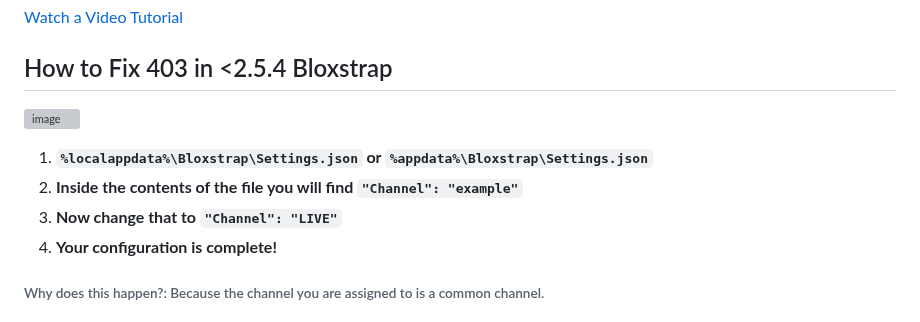
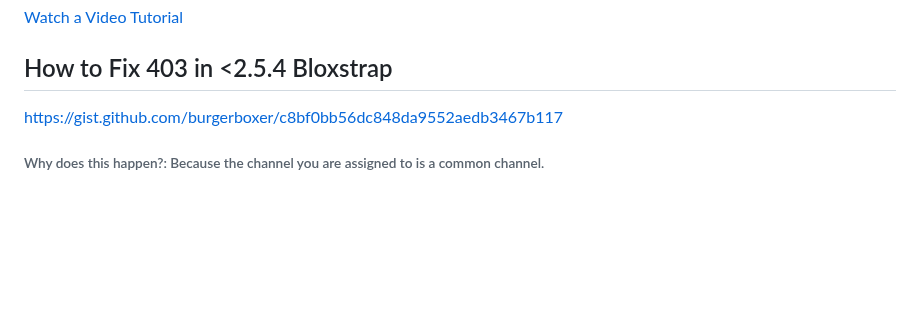
Before and after one commit to espresso-soft/latteflags, a Markdown page: README.md, the part around the change. GitHub-like rendering; blank space fills up the shorter version; grey boxes are pictures that could not be loaded.

```diff
--- a/README.md
+++ b/README.md
@@ -43,11 +43,7 @@
 [Watch a Video Tutorial](https://www.youtube.com/watch?v=5XjhPF5ydJM)
 
 ## How to Fix 403 in <2.5.4 Bloxstrap
-![image](https://github.com/collectivists/rbxflags/assets/166893422/0d3bee43-b6dd-40b1-8baa-6d9fa786ea75)
-1. **`%localappdata%\Bloxstrap\Settings.json` or `%appdata%\Bloxstrap\Settings.json`**
-2. **Inside the contents of the file you will find `"Channel": "example"`**
-3. **Now change that to `"Channel": "LIVE"`**
-4. **Your configuration is complete!**
+https://gist.github.com/burgerboxer/c8bf0bb56dc848da9552aedb3467b117
 
 ###### Why does this happen?: Because the channel you are assigned to is a common channel.
 
```
